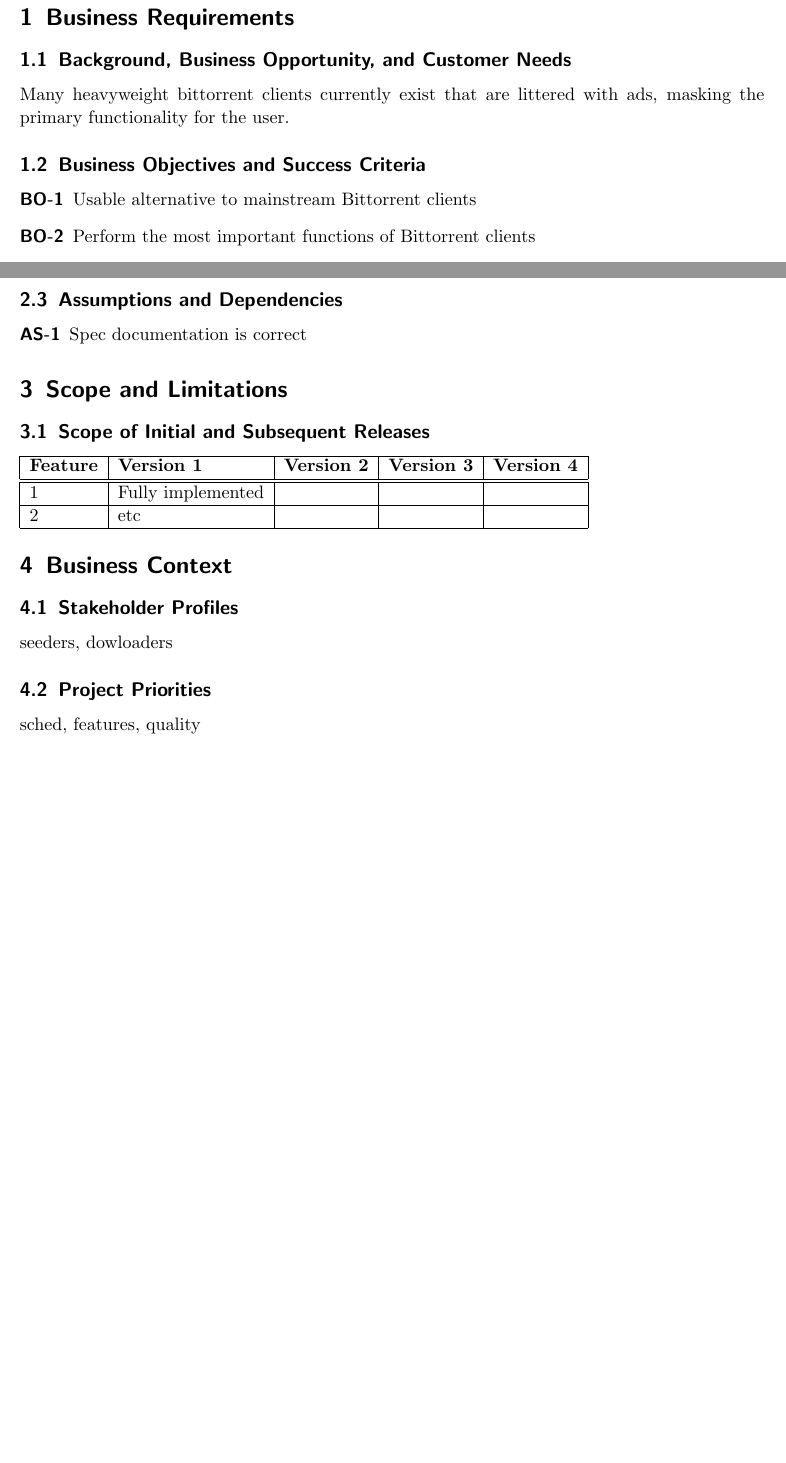
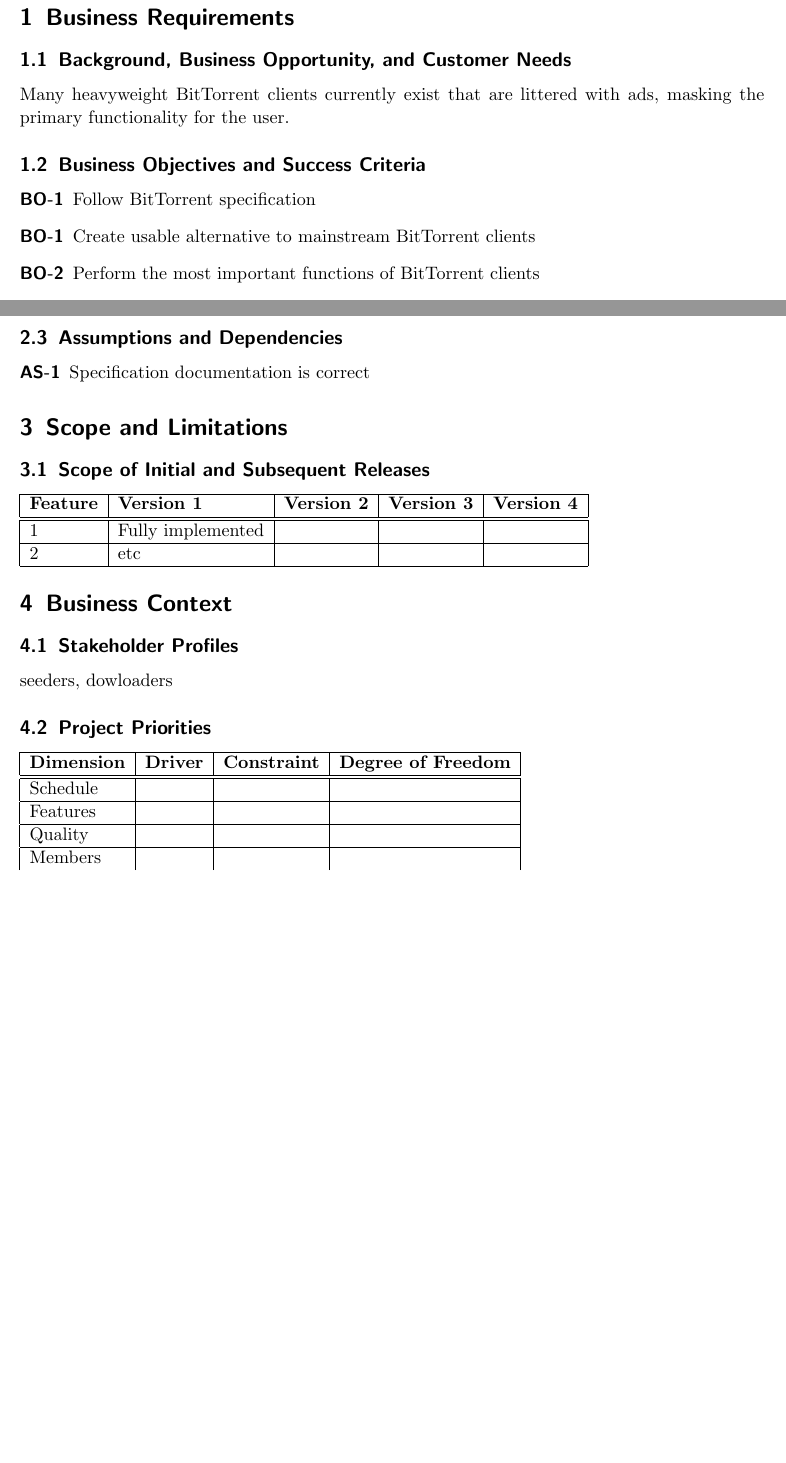
Before and after one commit to danielkeller/393torrent, a LaTeX paper (docs/vision_scope.tex): two parts of pages 2 and 3 of 3, joined at a grey line, cut so that both start at the same text. Compiled offline with pdfLaTeX.

Commit message:
Learning more LaTeX; added a table for project priorities, made some minor changes to sections as well.

```diff
--- a/docs/vision_scope.tex
+++ b/docs/vision_scope.tex
@@ -21,13 +21,14 @@
 
 \section{Business Requirements}
 \subsection{Background, Business Opportunity, and Customer Needs}
-Many heavyweight bittorrent clients currently exist that are littered with ads, masking the primary functionality for the user.
+Many heavyweight BitTorrent clients currently exist that are littered with ads, masking the primary functionality for the user.
 
 \subsection{Business Objectives and Success Criteria}
 %this creates a labeled list
 \begin{description}
-\item[BO-1] Usable alternative to mainstream Bittorrent clients
-\item[BO-2] Perform the most important functions of Bittorrent clients
+\item[BO-1] Follow BitTorrent specification
+\item[BO-1] Create usable alternative to mainstream BitTorrent clients
+\item[BO-2] Perform the most important functions of BitTorrent clients
 \item[BO-3] Needs to be fast
 \begin{enumerate}
   \item Load in \textless500ms
@@ -63,7 +64,7 @@
 
 \subsection{Assumptions and Dependencies}
 \begin{description}
-\item[AS-1] Spec documentation is correct
+\item[AS-1] Specification documentation is correct
 \end{description}
 
 \section{Scope and Limitations}
@@ -89,6 +90,17 @@
 seeders, dowloaders
 
 \subsection{Project Priorities}
-sched, features, quality
-
+\begin{tabular}{| l | l | l | l | l |}
+\hline
+\textbf{Dimension} & \textbf{Driver} & \textbf{Constraint} & \textbf{Degree of Freedom} \\
+\hline
+\hline
+Schedule & & & \\
+\hline
+Features & & & \\
+\hline
+Quality  & & & \\
+\hline
+Members  & & & \\
+\end{tabular}
 \end{document}
```
Also changed, not shown: docs/vision_scope.tex (2 more changed lines).
